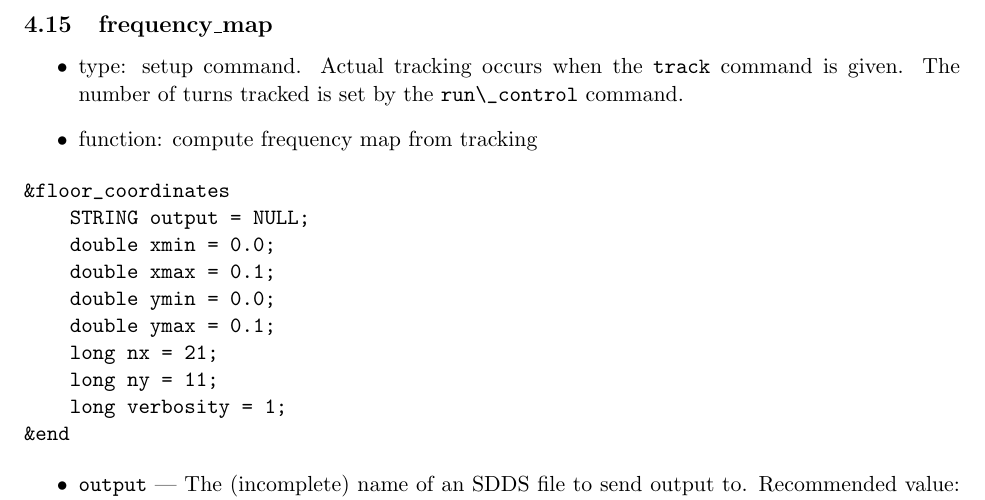
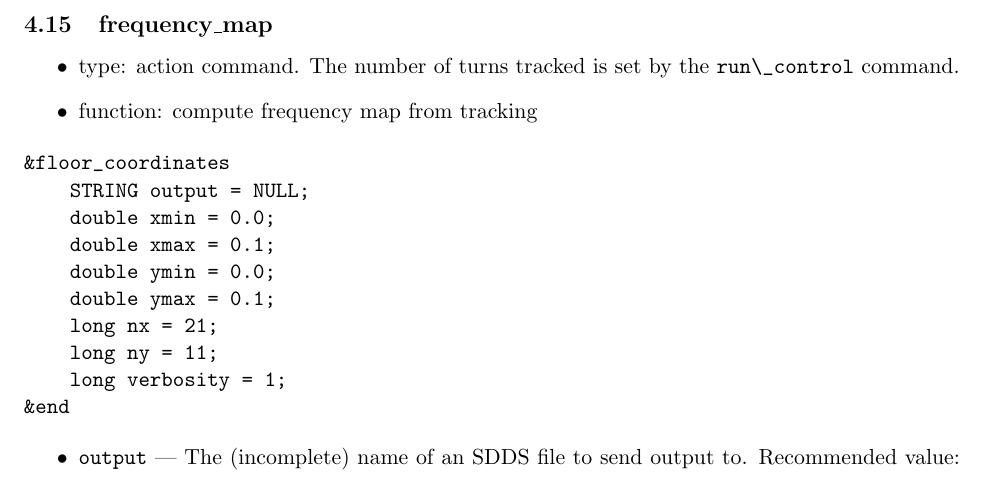
Before and after one commit to nikitakuklev/elegant, a LaTeX document (doc/elegant.tex): part of page 30 of 86, cut so that both start at the same text. Compiled offline with pdfLaTeX.

Commit message:
Fixed an error in description of frequency map analysis.
git-svn-id: https://svn.aps.anl.gov/AOP/oag/trunk/apps/src/elegant@10409 c1b61890-85f3-ea29-e4d6-a272fe79f168

```diff
--- a/doc/elegant.tex
+++ b/doc/elegant.tex
@@ -1306,7 +1306,7 @@ end are given.
 \subsection{frequency\_map}
 
 \begin{itemize}
-\item type: setup command.  Actual tracking occurs when the {\tt track} command is given.
+\item type: action command.
         The number of turns tracked is set by the \verb|run\_control| command.
 \item function: compute frequency map from tracking
 \end{itemize}
```
